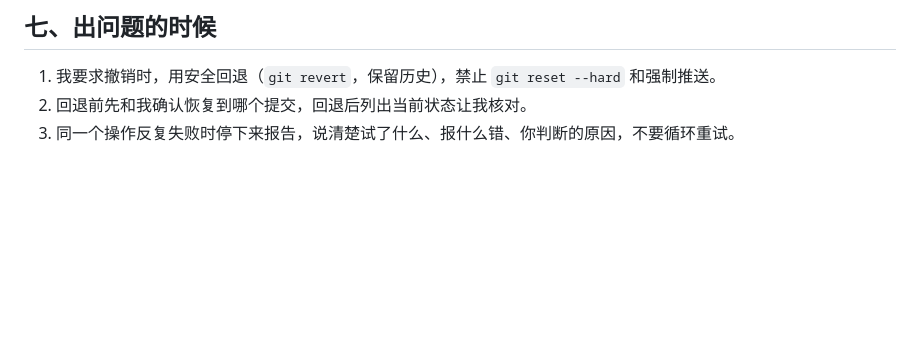
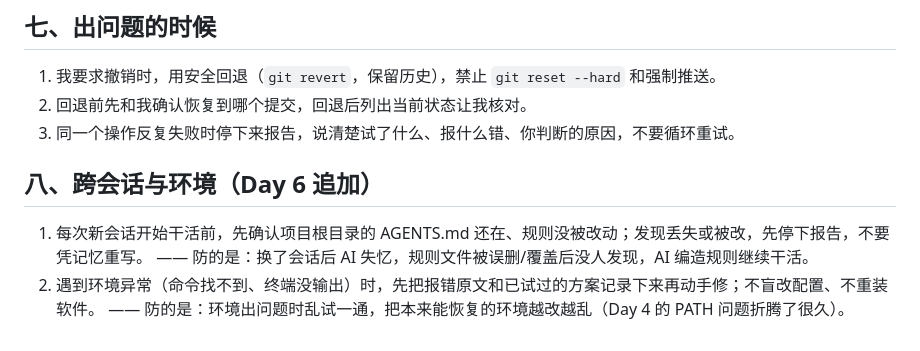
Before and after one commit to FLORA88-cmd/jiajiayu_outfit, a Markdown page: AGENTS.md, the part around the change. Rendered like a GitHub page; blank space fills up the shorter version.

Commit message:
Day 6｜追加跨会话与环境规则
改了什么：AGENTS.md 末尾新增第八节（原七节规则一字未动，仅追加）

加了什么：①新会话先核对 AGENTS.md 在位、防 AI 失忆编规则 ②环境异常先记录再修、防乱改配置

```diff
--- a/AGENTS.md
+++ b/AGENTS.md
@@ -42,3 +42,9 @@
 1. 我要求撤销时，用安全回退（`git revert`，保留历史），禁止 `git reset --hard` 和强制推送。
 2. 回退前先和我确认恢复到哪个提交，回退后列出当前状态让我核对。
 3. 同一个操作反复失败时停下来报告，说清楚试了什么、报什么错、你判断的原因，不要循环重试。
+
+## 八、跨会话与环境（Day 6 追加）
+1. 每次新会话开始干活前，先确认项目根目录的 AGENTS.md 还在、规则没被改动；发现丢失或被改，先停下报告，不要凭记忆重写。
+   —— 防的是：换了会话后 AI 失忆，规则文件被误删/覆盖后没人发现，AI 编造规则继续干活。
+2. 遇到环境异常（命令找不到、终端没输出）时，先把报错原文和已试过的方案记录下来再动手修；不盲改配置、不重装软件。
+   —— 防的是：环境出问题时乱试一通，把本来能恢复的环境越改越乱（Day 4 的 PATH 问题折腾了很久）。
```
